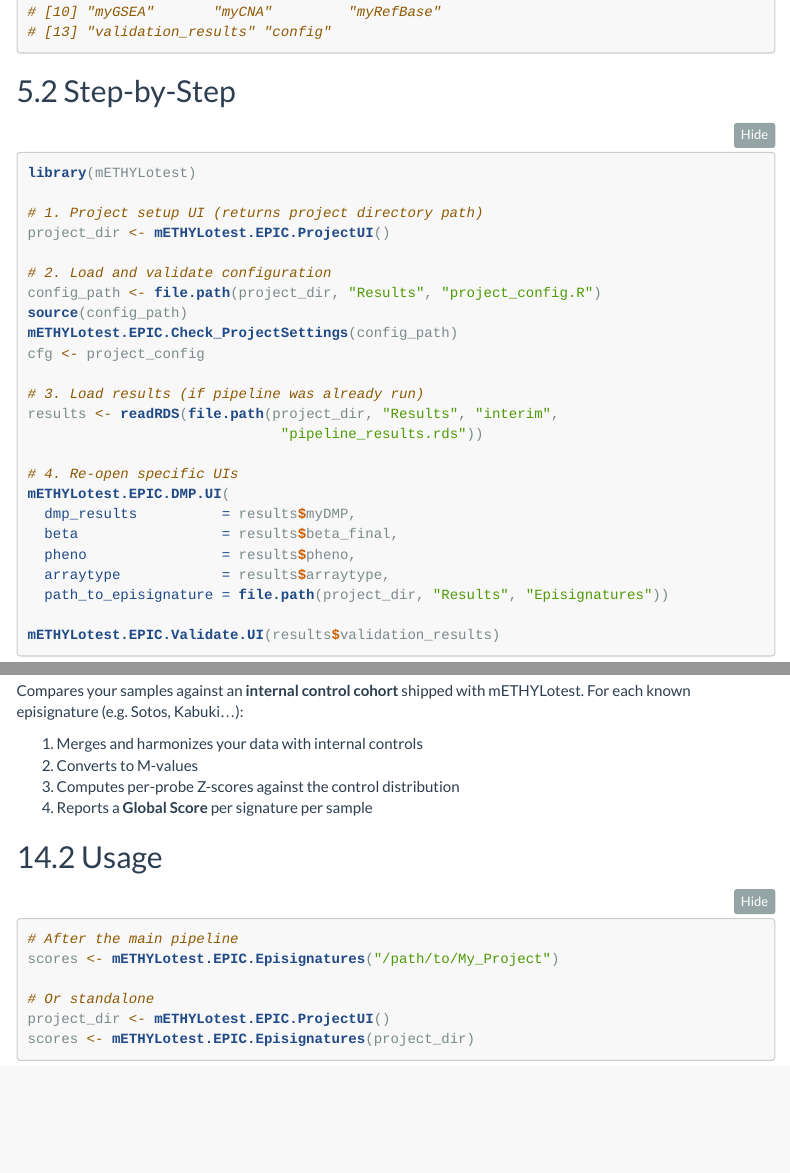
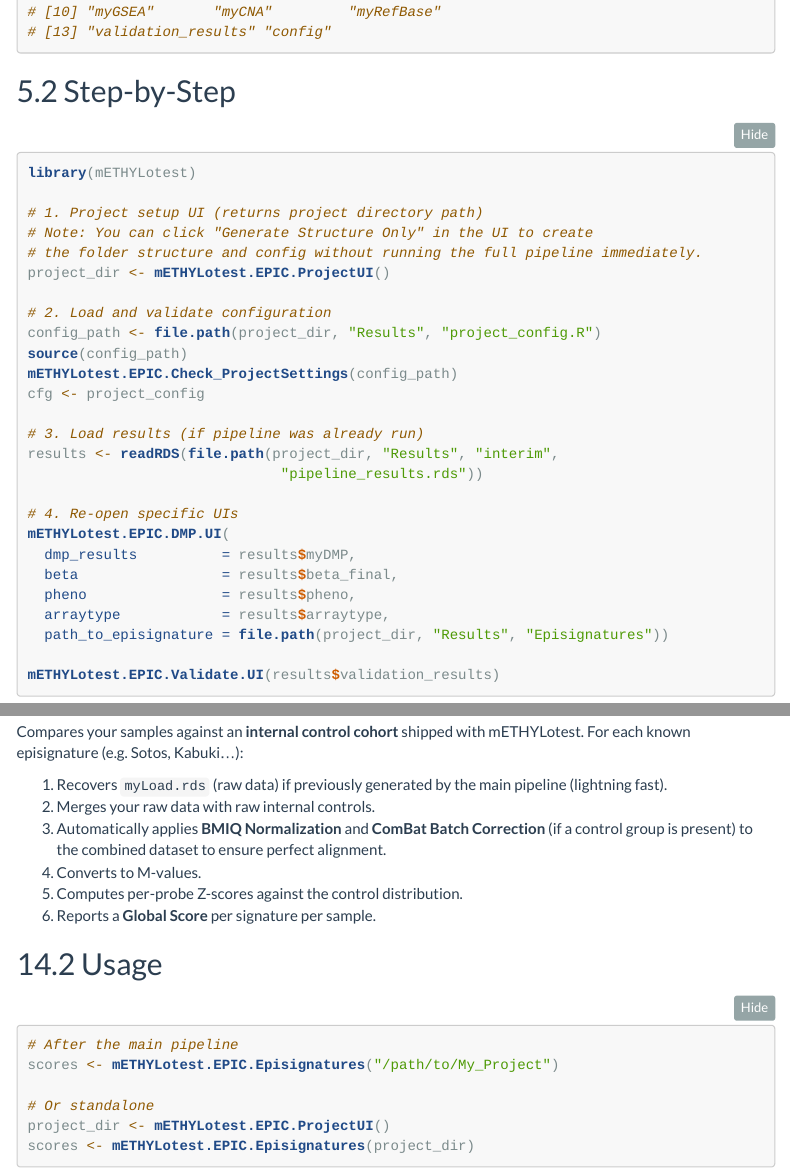
Before and after one commit to OMICShub-Imagine/mETHYLotest, an R Markdown document (inst/tutorials/mETHYLotest_EPIC-Tutorial.Rmd): the page in a window 1100 px wide, from 3850 px down, and a second part further down, joined at a grey line. Rendered offline with R 4.5, knitr and Pandoc, with nearby package versions; some code elsewhere in the file could not run offline; menus at the side of the page are left out.

Commit message:
Update Tutorials

```diff
--- a/inst/tutorials/mETHYLotest_EPIC-Tutorial.Rmd
+++ b/inst/tutorials/mETHYLotest_EPIC-Tutorial.Rmd
@@ -216,6 +216,8 @@ names(results)
 library(mETHYLotest)
 
 # 1. Project setup UI (returns project directory path)
+# Note: You can click "Generate Structure Only" in the UI to create
+# the folder structure and config without running the full pipeline immediately.
 project_dir <- mETHYLotest.EPIC.ProjectUI()
 
 # 2. Load and validate configuration
@@ -737,10 +739,12 @@ cfg$save_raw_obj    # TRUE
 Compares your samples against an **internal control cohort** shipped with
 mETHYLotest. For each known episignature (e.g. Sotos, Kabuki...):
 
-1. Merges and harmonizes your data with internal controls
-2. Converts to M-values
-3. Computes per-probe Z-scores against the control distribution
-4. Reports a **Global Score** per signature per sample
+1. Recovers `myLoad.rds` (raw data) if previously generated by the main pipeline (lightning fast).
+2. Merges your raw data with raw internal controls.
+3. Automatically applies **BMIQ Normalization** and **ComBat Batch Correction** (if a control group is present) to the combined dataset to ensure perfect alignment.
+4. Converts to M-values.
+5. Computes per-probe Z-scores against the control distribution.
+6. Reports a **Global Score** per signature per sample.
 
 ## Usage
 
```
Also changed, not shown: inst/tutorials/mETHYLotest_NGS-Tutorial.Rmd (+3 -3 lines).
